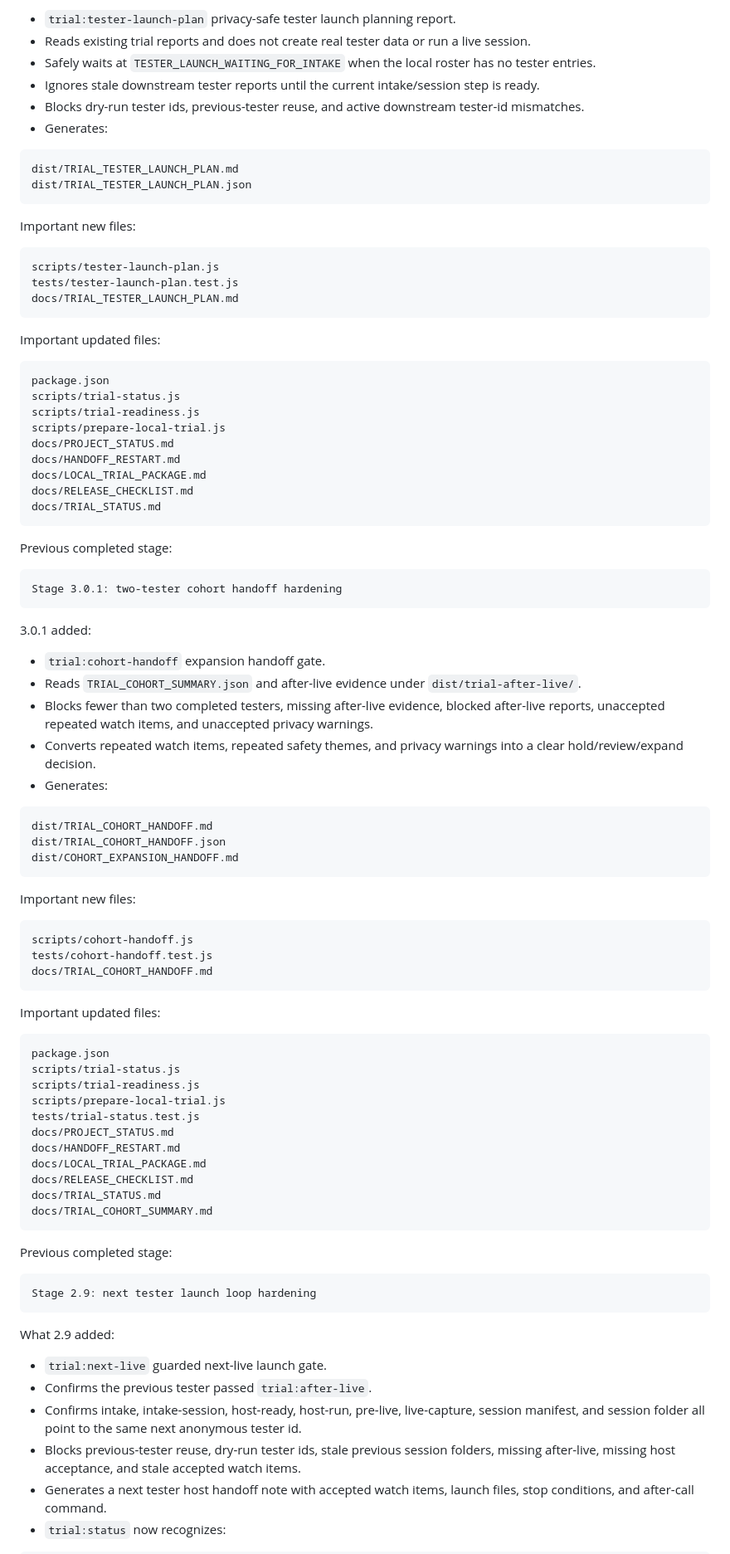
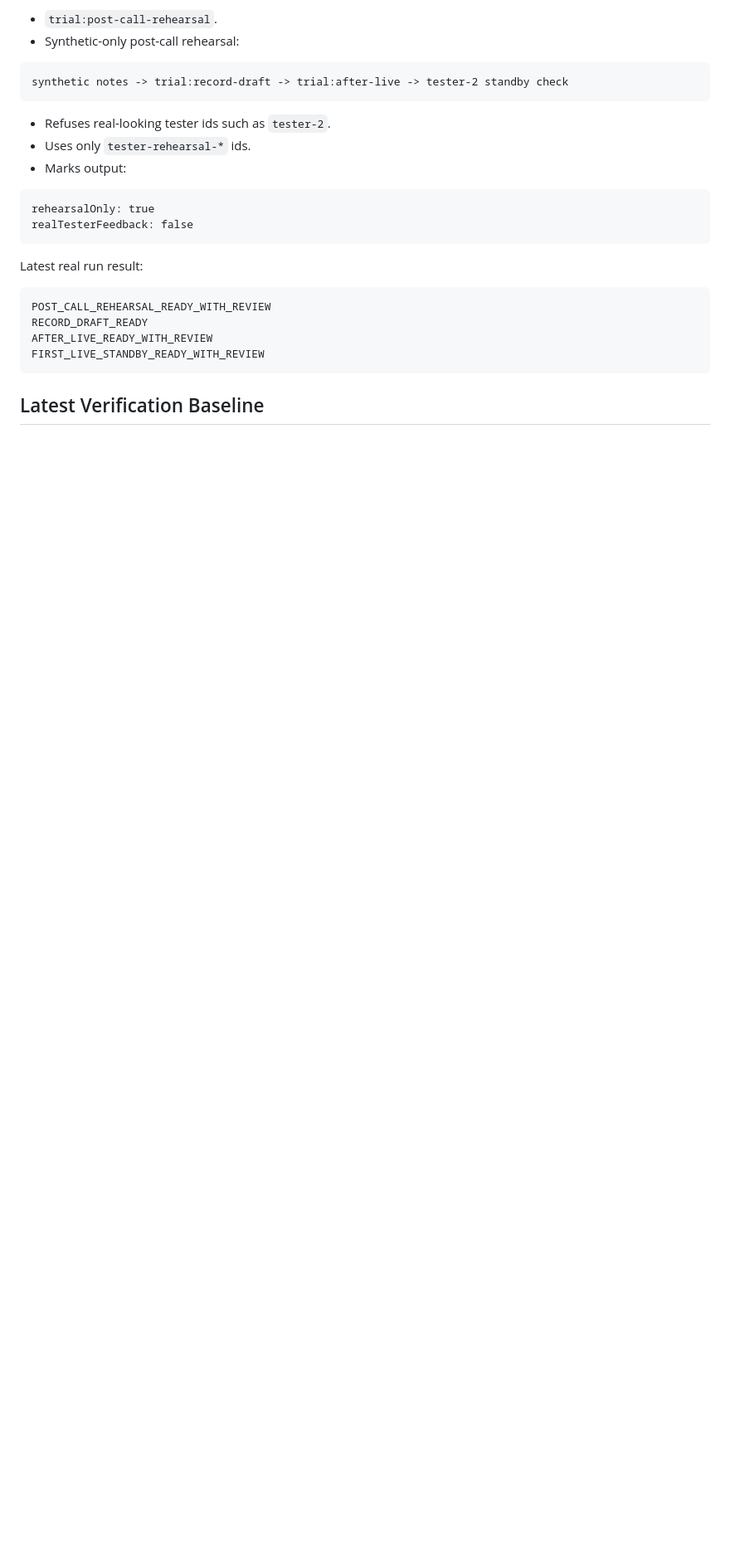
Before and after one commit to JieE-212/CodeClaw, a Markdown page: docs/HANDOFF_RESTART.md, the part around one of its changes. Shown at 83% size. Rendered like a GitHub page; blank space fills up the shorter version.

````diff
--- a/docs/HANDOFF_RESTART.md
+++ b/docs/HANDOFF_RESTART.md
@@ -68,94 +95,28 @@ Stage 3.0.2a: real tester-2 launch plan guard
 
-- `trial:tester-launch-plan` privacy-safe tester launch planning report.
-- Reads existing trial reports and does not create real tester data or run a live session.
-- Safely waits at `TESTER_LAUNCH_WAITING_FOR_INTAKE` when the local roster has no tester entries.
-- Ignores stale downstream tester reports until the current intake/session step is ready.
-- Blocks dry-run tester ids, previous-tester reuse, and active downstream tester-id mismatches.
-- Generates:
+- `trial:post-call-rehearsal`.
+- Synthetic-only post-call rehearsal:
 
 ```text
-dist/TRIAL_TESTER_LAUNCH_PLAN.md
-dist/TRIAL_TESTER_LAUNCH_PLAN.json
+synthetic notes -> trial:record-draft -> trial:after-live -> tester-2 standby check
 ```
 
-Important new files:
+- Refuses real-looking tester ids such as `tester-2`.
+- Uses only `tester-rehearsal-*` ids.
+- Marks output:
 
 ```text
-scripts/tester-launch-plan.js
-tests/tester-launch-plan.test.js
-docs/TRIAL_TESTER_LAUNCH_PLAN.md
+rehearsalOnly: true
+realTesterFeedback: false
 ```
 
-Important updated files:
+Latest real run result:
 
 ```text
-package.json
-scripts/trial-status.js
-scripts/trial-readiness.js
-scripts/prepare-local-trial.js
-docs/PROJECT_STATUS.md
-docs/HANDOFF_RESTART.md
-docs/LOCAL_TRIAL_PACKAGE.md
-docs/RELEASE_CHECKLIST.md
-docs/TRIAL_STATUS.md
+POST_CALL_REHEARSAL_READY_WITH_REVIEW
+RECORD_DRAFT_READY
+AFTER_LIVE_READY_WITH_REVIEW
+FIRST_LIVE_STANDBY_READY_WITH_REVIEW
 ```
 
-Previous completed stage:
+## Latest Verification Baseline
 
-```text
-Stage 3.0.1: two-tester cohort handoff hardening
-```
-
-3.0.1 added:
-
-- `trial:cohort-handoff` expansion handoff gate.
-- Reads `TRIAL_COHORT_SUMMARY.json` and after-live evidence under `dist/trial-after-live/`.
-- Blocks fewer than two completed testers, missing after-live evidence, blocked after-live reports, unaccepted repeated watch items, and unaccepted privacy warnings.
-- Converts repeated watch items, repeated safety themes, and privacy warnings into a clear hold/review/expand decision.
-- Generates:
-
-```text
-dist/TRIAL_COHORT_HANDOFF.md
-dist/TRIAL_COHORT_HANDOFF.json
-dist/COHORT_EXPANSION_HANDOFF.md
-```
-
-Important new files:
-
-```text
-scripts/cohort-handoff.js
-tests/cohort-handoff.test.js
-docs/TRIAL_COHORT_HANDOFF.md
-```
-
-Important updated files:
-
-```text
-package.json
-scripts/trial-status.js
-scripts/trial-readiness.js
-scripts/prepare-local-trial.js
-tests/trial-status.test.js
-docs/PROJECT_STATUS.md
-docs/HANDOFF_RESTART.md
-docs/LOCAL_TRIAL_PACKAGE.md
-docs/RELEASE_CHECKLIST.md
-docs/TRIAL_STATUS.md
-docs/TRIAL_COHORT_SUMMARY.md
-```
-
-Previous completed stage:
-
-```text
-Stage 2.9: next tester launch loop hardening
-```
-
-What 2.9 added:
-
-- `trial:next-live` guarded next-live launch gate.
-- Confirms the previous tester passed `trial:after-live`.
-- Confirms intake, intake-session, host-ready, host-run, pre-live, live-capture, session manifest, and session folder all point to the same next anonymous tester id.
-- Blocks previous-tester reuse, dry-run tester ids, stale previous session folders, missing after-live, missing host acceptance, and stale accepted watch items.
-- Generates a next tester host handoff note with accepted watch items, launch files, stop conditions, and after-call command.
-- `trial:status` now recognizes:
-
````
Also changed, not shown: other parts of docs/HANDOFF_RESTART.md (+173 -188 lines), docs/HANDOFF_CURRENT_3_0_7.md (added, +213 -0 lines).
